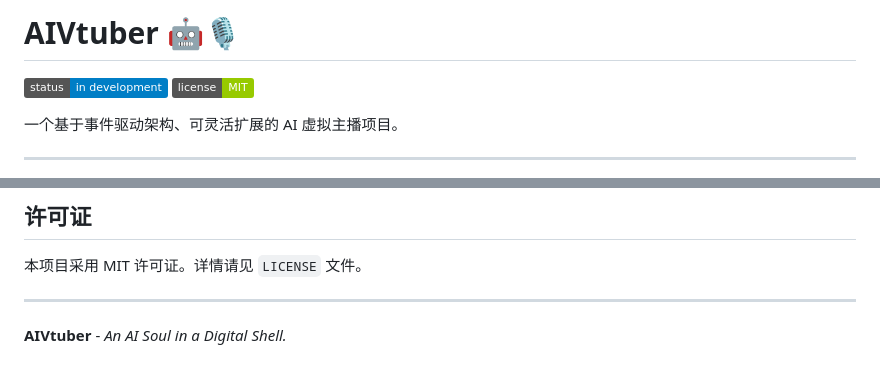
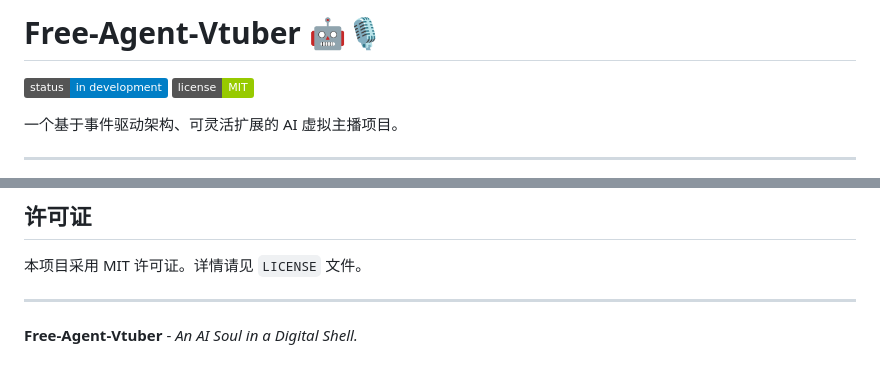
Before and after one commit to pixelsama/Free-Agent-Vtuber, a Markdown page: README.md, 2 parts joined by grey strips. GitHub-like rendering; badges without logos.

```diff
--- a/README.md
+++ b/README.md
@@ -1,4 +1,4 @@
-# AIVtuber 🤖🎙️
+# Free-Agent-Vtuber 🤖🎙️
 
 ![Project Status](https://img.shields.io/badge/status-in%20development-blue)
 ![License](https://img.shields.io/badge/license-MIT-green)
@@ -218,4 +218,4 @@ tests/
 本项目采用 MIT 许可证。详情请见 `LICENSE` 文件。
 
 ---
-**AIVtuber** - *An AI Soul in a Digital Shell.*
+**Free-Agent-Vtuber** - *An AI Soul in a Digital Shell.*
```
